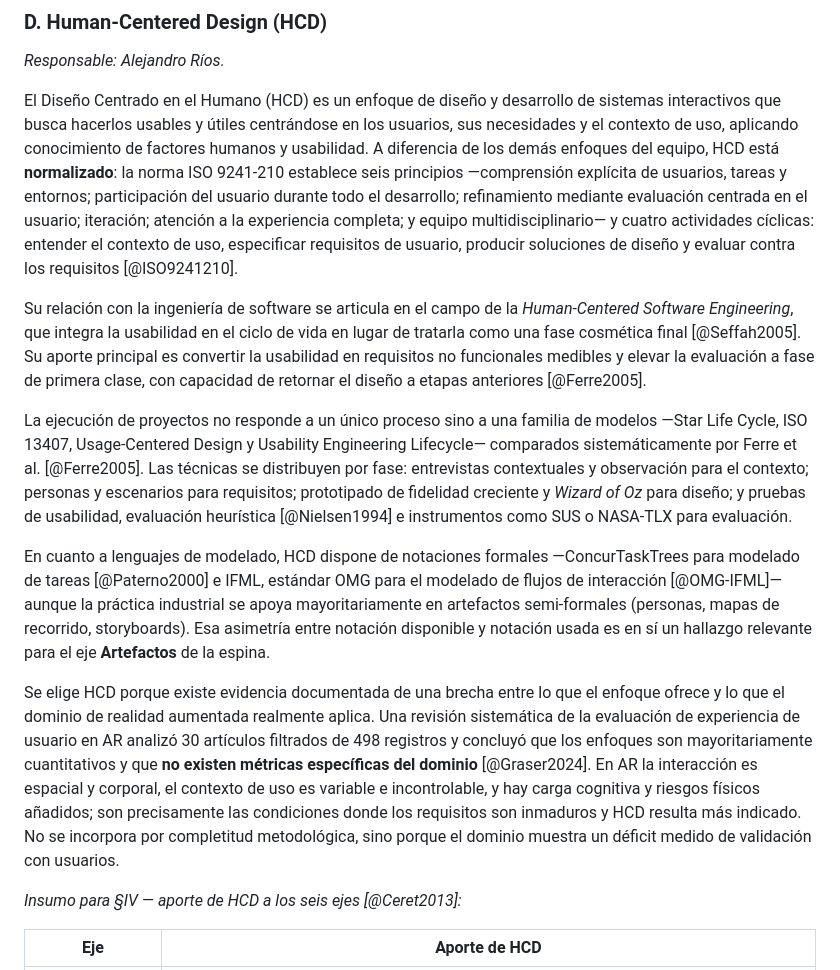
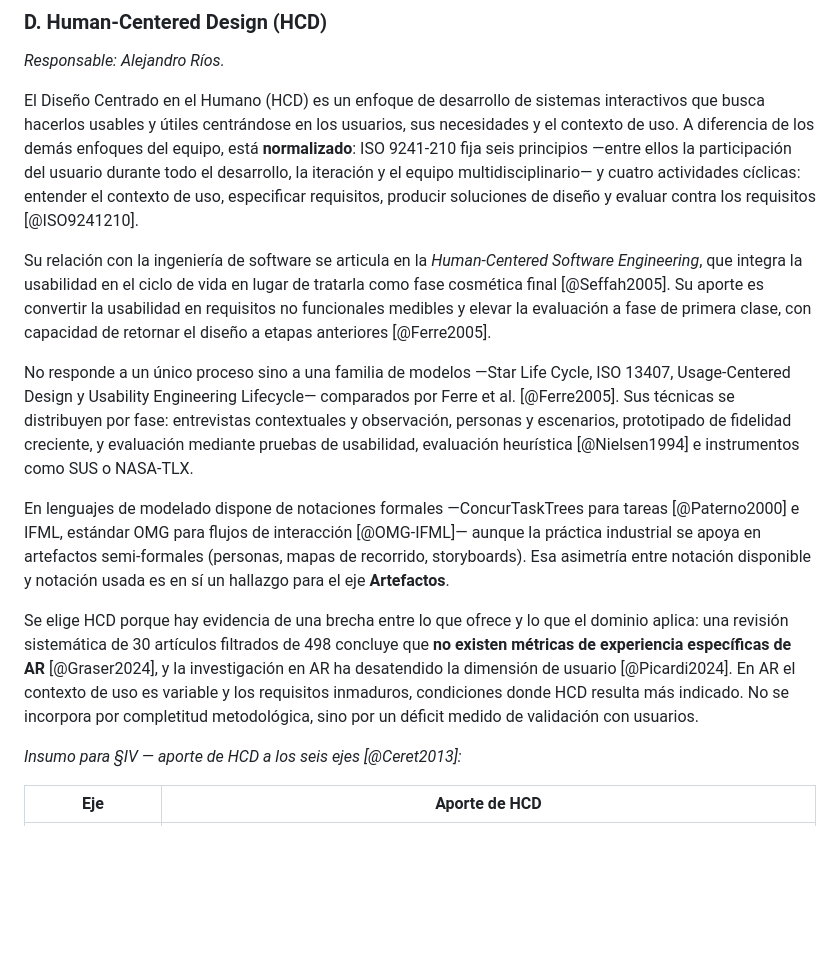
Before and after one commit to jasgidp/PMDD, a Markdown page: contexto/BORRADOR_MAESTRO.md, the part around the change. Drawn GitHub-style; blank space fills up the shorter version.

```diff
--- a/contexto/BORRADOR_MAESTRO.md
+++ b/contexto/BORRADOR_MAESTRO.md
@@ -68,15 +68,15 @@ Se elige DevOps porque el dominio AR exige iterar con seguridad operativa sobre
 ### D. Human-Centered Design (HCD)
 *Responsable: Alejandro Ríos.*
 
-El Diseño Centrado en el Humano (HCD) es un enfoque de diseño y desarrollo de sistemas interactivos que busca hacerlos usables y útiles centrándose en los usuarios, sus necesidades y el contexto de uso, aplicando conocimiento de factores humanos y usabilidad. A diferencia de los demás enfoques del equipo, HCD está **normalizado**: la norma ISO 9241-210 establece seis principios —comprensión explícita de usuarios, tareas y entornos; participación del usuario durante todo el desarrollo; refinamiento mediante evaluación centrada en el usuario; iteración; atención a la experiencia completa; y equipo multidisciplinario— y cuatro actividades cíclicas: entender el contexto de uso, especificar requisitos de usuario, producir soluciones de diseño y evaluar contra los requisitos [@ISO9241210].
+El Diseño Centrado en el Humano (HCD) es un enfoque de desarrollo de sistemas interactivos que busca hacerlos usables y útiles centrándose en los usuarios, sus necesidades y el contexto de uso. A diferencia de los demás enfoques del equipo, está **normalizado**: ISO 9241-210 fija seis principios —entre ellos la participación del usuario durante todo el desarrollo, la iteración y el equipo multidisciplinario— y cuatro actividades cíclicas: entender el contexto de uso, especificar requisitos, producir soluciones de diseño y evaluar contra los requisitos [@ISO9241210].
 
-Su relación con la ingeniería de software se articula en el campo de la *Human-Centered Software Engineering*, que integra la usabilidad en el ciclo de vida en lugar de tratarla como una fase cosmética final [@Seffah2005]. Su aporte principal es convertir la usabilidad en requisitos no funcionales medibles y elevar la evaluación a fase de primera clase, con capacidad de retornar el diseño a etapas anteriores [@Ferre2005].
+Su relación con la ingeniería de software se articula en la *Human-Centered Software Engineering*, que integra la usabilidad en el ciclo de vida en lugar de tratarla como fase cosmética final [@Seffah2005]. Su aporte es convertir la usabilidad en requisitos no funcionales medibles y elevar la evaluación a fase de primera clase, con capacidad de retornar el diseño a etapas anteriores [@Ferre2005].
 
-La ejecución de proyectos no responde a un único proceso sino a una familia de modelos —Star Life Cycle, ISO 13407, Usage-Centered Design y Usability Engineering Lifecycle— comparados sistemáticamente por Ferre et al. [@Ferre2005]. Las técnicas se distribuyen por fase: entrevistas contextuales y observación para el contexto; personas y escenarios para requisitos; prototipado de fidelidad creciente y *Wizard of Oz* para diseño; y pruebas de usabilidad, evaluación heurística [@Nielsen1994] e instrumentos como SUS o NASA-TLX para evaluación.
+No responde a un único proceso sino a una familia de modelos —Star Life Cycle, ISO 13407, Usage-Centered Design y Usability Engineering Lifecycle— comparados por Ferre et al. [@Ferre2005]. Sus técnicas se distribuyen por fase: entrevistas contextuales y observación, personas y escenarios, prototipado de fidelidad creciente, y evaluación mediante pruebas de usabilidad, evaluación heurística [@Nielsen1994] e instrumentos como SUS o NASA-TLX.
 
-En cuanto a lenguajes de modelado, HCD dispone de notaciones formales —ConcurTaskTrees para modelado de tareas [@Paterno2000] e IFML, estándar OMG para el modelado de flujos de interacción [@OMG-IFML]— aunque la práctica industrial se apoya mayoritariamente en artefactos semi-formales (personas, mapas de recorrido, storyboards). Esa asimetría entre notación disponible y notación usada es en sí un hallazgo relevante para el eje **Artefactos** de la espina.
+En lenguajes de modelado dispone de notaciones formales —ConcurTaskTrees para tareas [@Paterno2000] e IFML, estándar OMG para flujos de interacción [@OMG-IFML]— aunque la práctica industrial se apoya en artefactos semi-formales (personas, mapas de recorrido, storyboards). Esa asimetría entre notación disponible y notación usada es en sí un hallazgo para el eje **Artefactos**.
 
-Se elige HCD porque existe evidencia documentada de una brecha entre lo que el enfoque ofrece y lo que el dominio de realidad aumentada realmente aplica. Una revisión sistemática de la evaluación de experiencia de usuario en AR analizó 30 artículos filtrados de 498 registros y concluyó que los enfoques son mayoritariamente cuantitativos y que **no existen métricas específicas del dominio** [@Graser2024]. En AR la interacción es espacial y corporal, el contexto de uso es variable e incontrolable, y hay carga cognitiva y riesgos físicos añadidos; son precisamente las condiciones donde los requisitos son inmaduros y HCD resulta más indicado. No se incorpora por completitud metodológica, sino porque el dominio muestra un déficit medido de validación con usuarios.
+Se elige HCD porque hay evidencia de una brecha entre lo que ofrece y lo que el dominio aplica: una revisión sistemática de 30 artículos filtrados de 498 concluye que **no existen métricas de experiencia específicas de AR** [@Graser2024], y la investigación en AR ha desatendido la dimensión de usuario [@Picardi2024]. En AR el contexto de uso es variable y los requisitos inmaduros, condiciones donde HCD resulta más indicado. No se incorpora por completitud metodológica, sino por un déficit medido de validación con usuarios.
 
 *Insumo para §IV — aporte de HCD a los seis ejes [@Ceret2013]:*
 
```
Also changed, not shown: contexto/GESTION_PROYECTO.md (+20 -1 lines).
